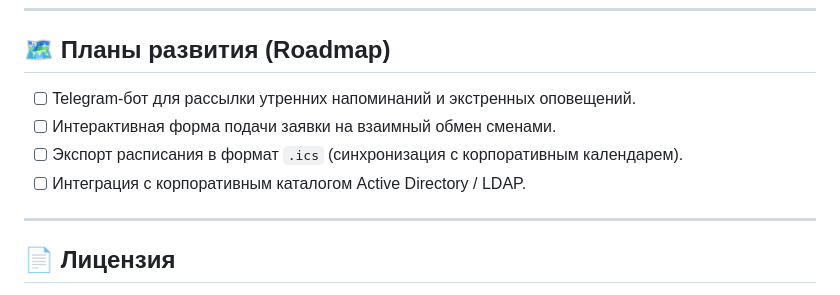
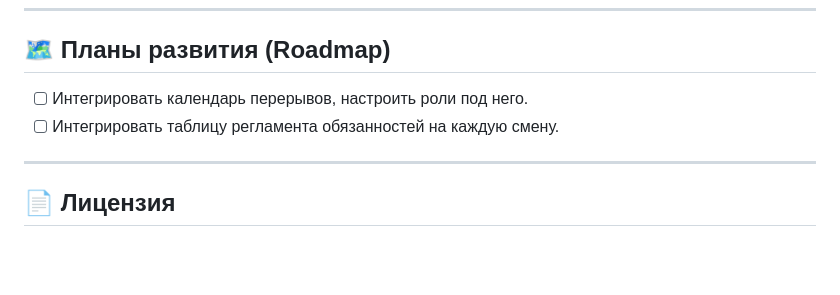
Before and after one commit to tamagotch1111/tt_l1, a Markdown page: README.md, the part around the change. GitHub-like rendering; blank space fills up the shorter version.

```diff
--- a/README.md
+++ b/README.md
@@ -215,10 +215,8 @@ duty-calendar-l1/
 
 ## 🗺 Планы развития (Roadmap)
 
-- [ ] Telegram-бот для рассылки утренних напоминаний и экстренных оповещений.
-- [ ] Интерактивная форма подачи заявки на взаимный обмен сменами.
-- [ ] Экспорт расписания в формат `.ics` (синхронизация с корпоративным календарем).
-- [ ] Интеграция с корпоративным каталогом Active Directory / LDAP.
+- [ ] Интегрировать календарь перерывов, настроить роли под него.
+- [ ] Интегрировать таблицу регламента обязанностей на каждую смену.
 
 ---
 
```
